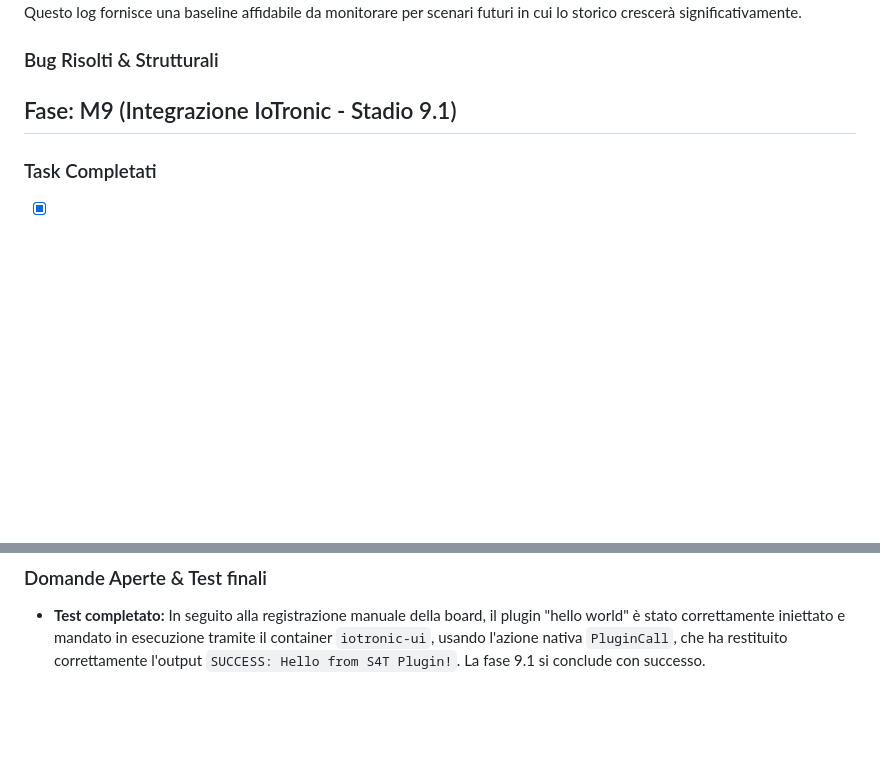
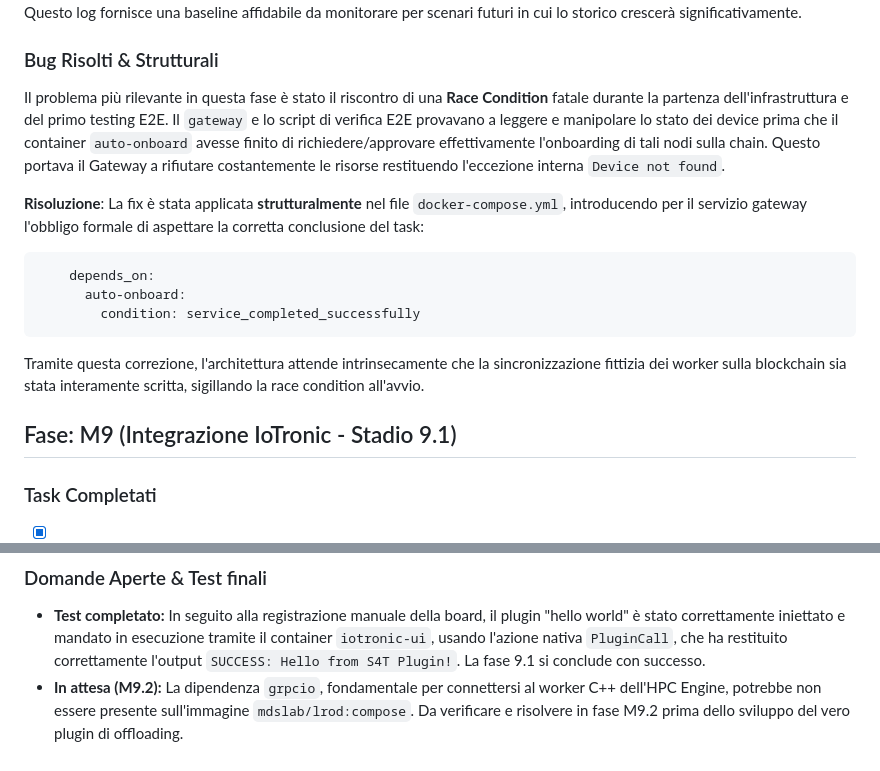
Before and after one commit to andrea-01/s4t-trust-hpc, a Markdown page: PROGRESS.md, 2 parts joined by grey strips. Drawn GitHub-style; blank space fills up the shorter version.

Commit message:
docs: update progress report with race condition resolution and upcoming dependencies

````diff
--- a/PROGRESS.md
+++ b/PROGRESS.md
@@ -128,6 +128,17 @@ Nel contratto `OnboardingTrust.sol`, l'iterazione a ritroso implementata per ris
 Per convalidare la tenuta del limite del gas, è stato introdotto **un test specifico in Hardhat** (`OnboardingTrust.test.ts`) che popola deliberatamente lo storico con 30 "filler devices" iniziali, seguiti dal "worker-1", seguiti a loro volta da ulteriori filler. In questo scenario reale (scorrere ~35 record prima di estrarre lo stato corretto), lo script stima un esborso di **circa 42.445 gas**. Questo log fornisce una baseline affidabile da monitorare per scenari futuri in cui lo storico crescerà significativamente.
 
 ### Bug Risolti & Strutturali
+Il problema più rilevante in questa fase è stato il riscontro di una **Race Condition** fatale durante la partenza dell'infrastruttura e del primo testing E2E.
+Il `gateway` e lo script di verifica E2E provavano a leggere e manipolare lo stato dei device prima che il container `auto-onboard` avesse finito di richiedere/approvare effettivamente l'onboarding di tali nodi sulla chain.
+Questo portava il Gateway a rifiutare costantemente le risorse restituendo l'eccezione interna `Device not found`.
+
+**Risoluzione**: La fix è stata applicata **strutturalmente** nel file `docker-compose.yml`, introducendo per il servizio gateway l'obbligo formale di aspettare la corretta conclusione del task:
+```yaml
+    depends_on:
+      auto-onboard:
+        condition: service_completed_successfully
+```
+Tramite questa correzione, l'architettura attende intrinsecamente che la sincronizzazione fittizia dei worker sulla blockchain sia stata interamente scritta, sigillando la race condition all'avvio.
 
 ## Fase: M9 (Integrazione IoTronic - Stadio 9.1)
 
@@ -145,3 +156,4 @@ Per convalidare la tenuta del limite del gas, è stato introdotto **un test spec
 
 ### Domande Aperte & Test finali
 - **Test completato:** In seguito alla registrazione manuale della board, il plugin "hello world" è stato correttamente iniettato e mandato in esecuzione tramite il container `iotronic-ui`, usando l'azione nativa `PluginCall`, che ha restituito correttamente l'output `SUCCESS: Hello from S4T Plugin!`. La fase 9.1 si conclude con successo.
+- **In attesa (M9.2):** La dipendenza `grpcio`, fondamentale per connettersi al worker C++ dell'HPC Engine, potrebbe non essere presente sull'immagine `mdslab/lrod:compose`. Da verificare e risolvere in fase M9.2 prima dello sviluppo del vero plugin di offloading.
````
